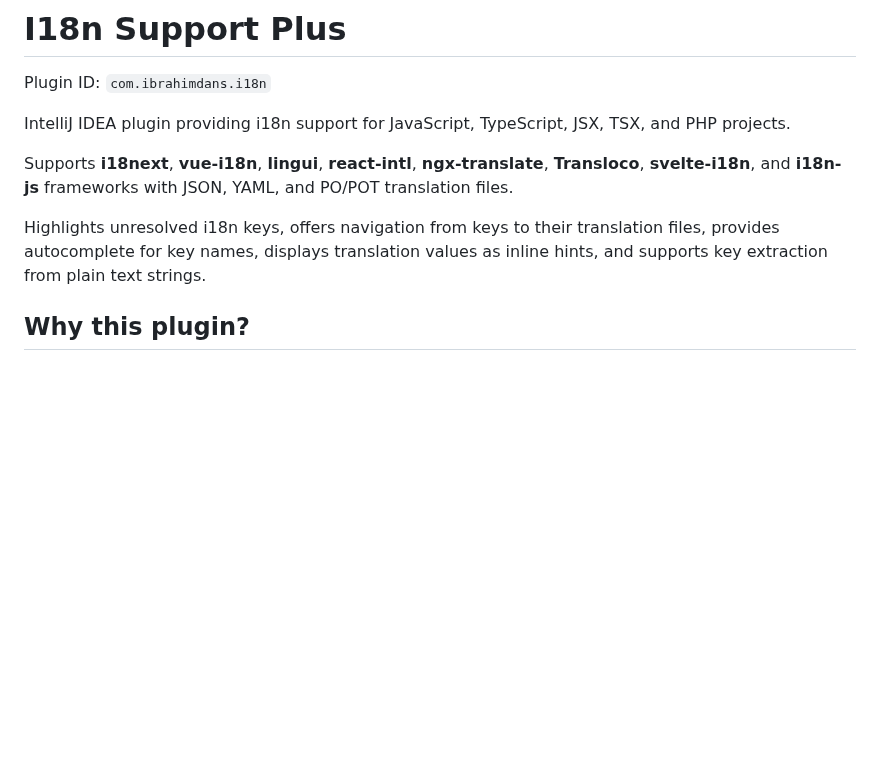
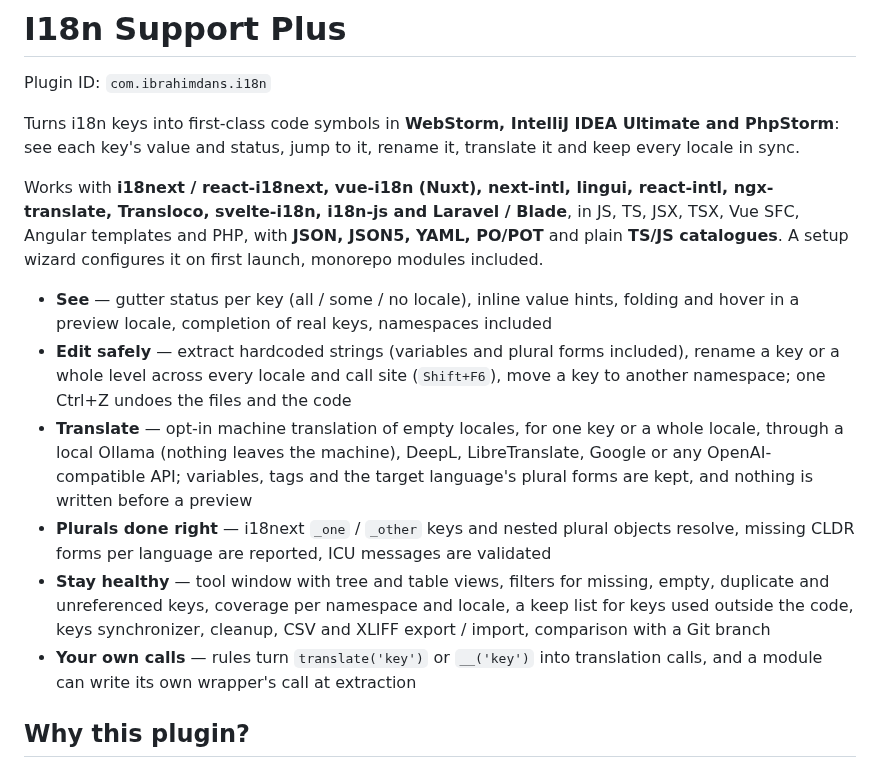
Before and after one commit to IBRAHIMDANS/i18nSupportPlus, a Markdown page: README.md, the part around the change. GitHub-like rendering; blank space fills up the shorter version.

Commit message:
docs(marketplace): rewrite the plugin description around what sets it apart (#440)

```diff
--- a/README.md
+++ b/README.md
@@ -3,12 +3,16 @@
 Plugin ID: `com.ibrahimdans.i18n`
 
 <!-- Plugin description -->
-IntelliJ IDEA plugin providing i18n support for JavaScript, TypeScript, JSX, TSX, and PHP projects.
+Turns i18n keys into first-class code symbols in **WebStorm, IntelliJ IDEA Ultimate and PhpStorm**: see each key's value and status, jump to it, rename it, translate it and keep every locale in sync.
 
-Supports **i18next**, **vue-i18n**, **lingui**, **react-intl**, **ngx-translate**, **Transloco**, **svelte-i18n**, and **i18n-js** frameworks with JSON, YAML, and PO/POT translation files.
+Works with **i18next / react-i18next, vue-i18n (Nuxt), next-intl, lingui, react-intl, ngx-translate, Transloco, svelte-i18n, i18n-js and Laravel / Blade**, in JS, TS, JSX, TSX, Vue SFC, Angular templates and PHP, with **JSON, JSON5, YAML, PO/POT** and plain **TS/JS catalogues**. A setup wizard configures it on first launch, monorepo modules included.
 
-Highlights unresolved i18n keys, offers navigation from keys to their translation files, provides autocomplete for key names,
-displays translation values as inline hints, and supports key extraction from plain text strings.
+- **See** — gutter status per key (all / some / no locale), inline value hints, folding and hover in a preview locale, completion of real keys, namespaces included
+- **Edit safely** — extract hardcoded strings (variables and plural forms included), rename a key or a whole level across every locale and call site (`Shift+F6`), move a key to another namespace; one Ctrl+Z undoes the files and the code
+- **Translate** — opt-in machine translation of empty locales, for one key or a whole locale, through a local Ollama (nothing leaves the machine), DeepL, LibreTranslate, Google or any OpenAI-compatible API; variables, tags and the target language's plural forms are kept, and nothing is written before a preview
+- **Plurals done right** — i18next `_one` / `_other` keys and nested plural objects resolve, missing CLDR forms per language are reported, ICU messages are validated
+- **Stay healthy** — tool window with tree and table views, filters for missing, empty, duplicate and unreferenced keys, coverage per namespace and locale, a keep list for keys used outside the code, keys synchronizer, cleanup, CSV and XLIFF export / import, comparison with a Git branch
+- **Your own calls** — rules turn `translate('key')` or `__('key')` into translation calls, and a module can write its own wrapper's call at extraction
 <!-- Plugin description end -->
 
 ## Why this plugin?
```
Also changed, not shown: CHANGELOG.md (+4 -0 lines).
